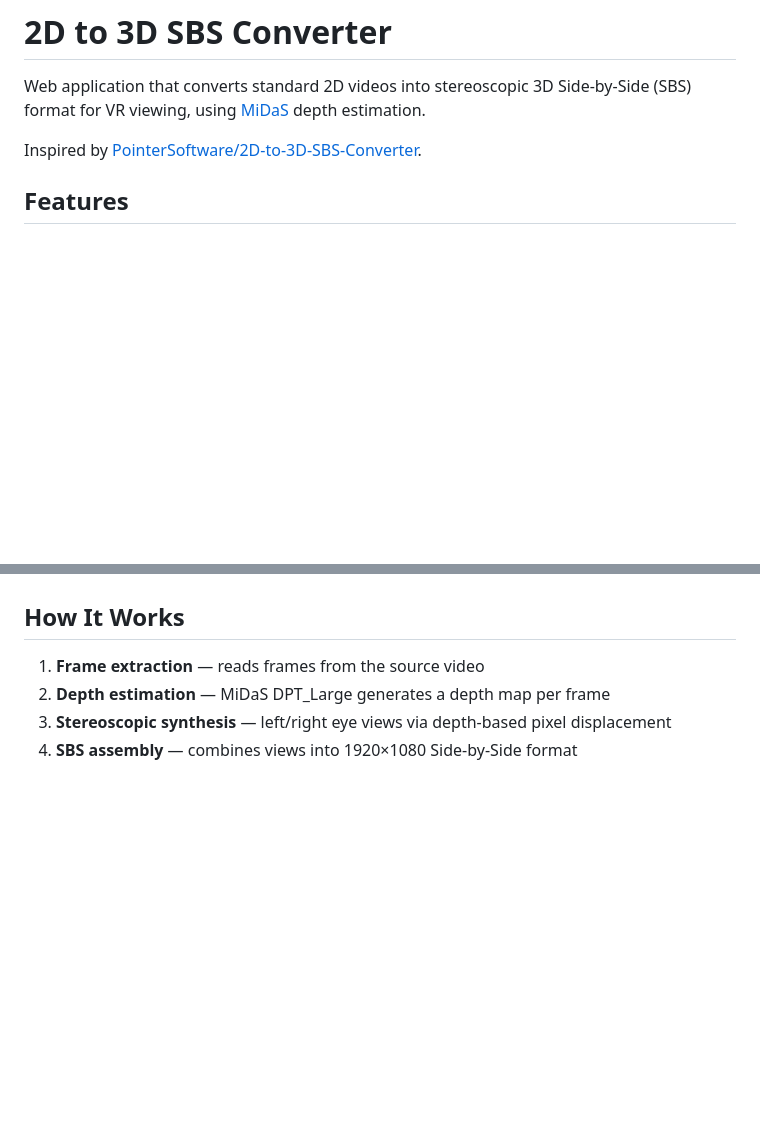
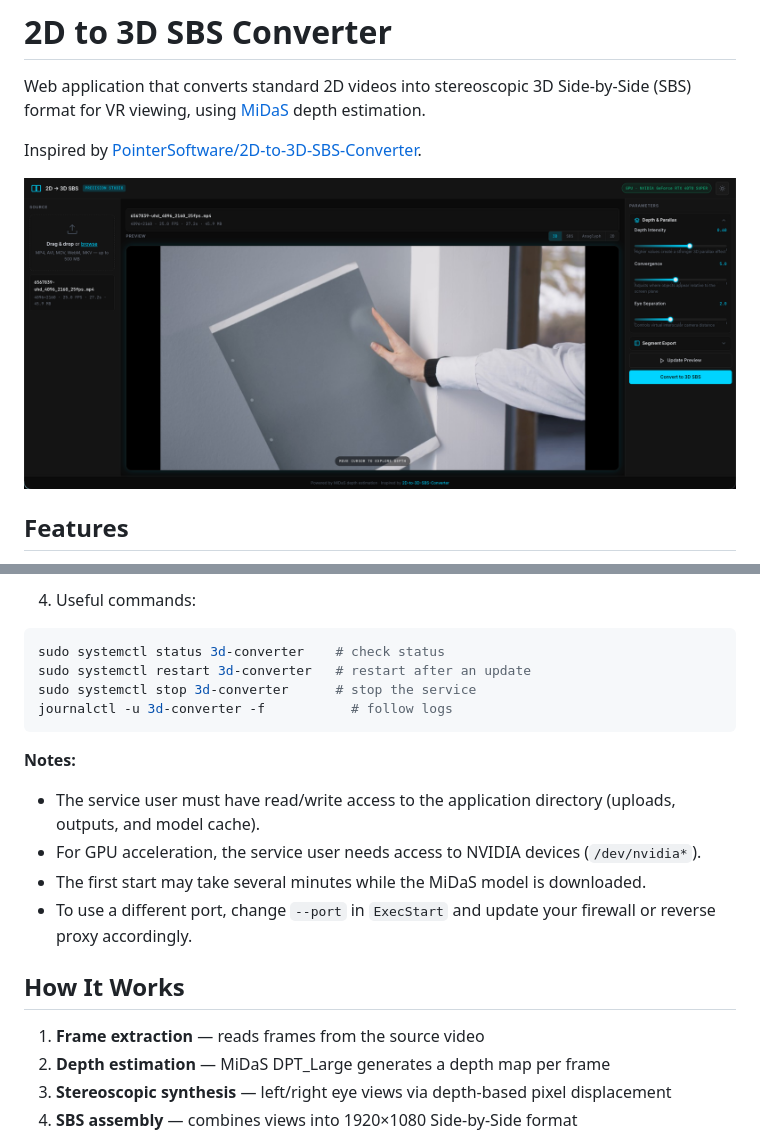
Before and after one commit to soifaxa/3D-converter, a Markdown page: README.md, 2 parts joined by grey strips. Rendered like a GitHub page; pictures changed too: static/preview.png (added); blank space fills up the shorter version.

````diff
--- a/README.md
+++ b/README.md
@@ -3,6 +3,8 @@
 Web application that converts standard 2D videos into stereoscopic 3D Side-by-Side (SBS) format for VR viewing, using [MiDaS](https://github.com/isl-org/MiDaS) depth estimation.
 
 Inspired by [PointerSoftware/2D-to-3D-SBS-Converter](https://github.com/PointerSoftware/2D-to-3D-SBS-Converter).
+
+![Precision Studio interface](static/preview.png)
 
 ## Features
 
@@ -42,3 +102,18 @@ Open http://localhost:8000 in your browser.
+4. Useful commands:
+
+```bash
+sudo systemctl status 3d-converter    # check status
+sudo systemctl restart 3d-converter   # restart after an update
+sudo systemctl stop 3d-converter      # stop the service
+journalctl -u 3d-converter -f           # follow logs
+```
+
+**Notes:**
+
+- The service user must have read/write access to the application directory (uploads, outputs, and model cache).
+- For GPU acceleration, the service user needs access to NVIDIA devices (`/dev/nvidia*`).
+- The first start may take several minutes while the MiDaS model is downloaded.
+- To use a different port, change `--port` in `ExecStart` and update your firewall or reverse proxy accordingly.
 
 ## How It Works
 
````
Also changed, not shown: other parts of README.md (+59 -1 lines), CHANGELOG.md (added, +47 -0 lines), 9 other files.
